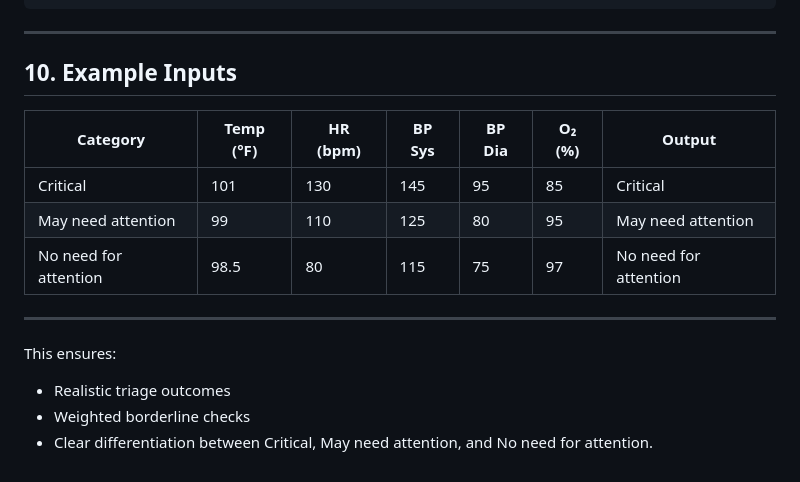
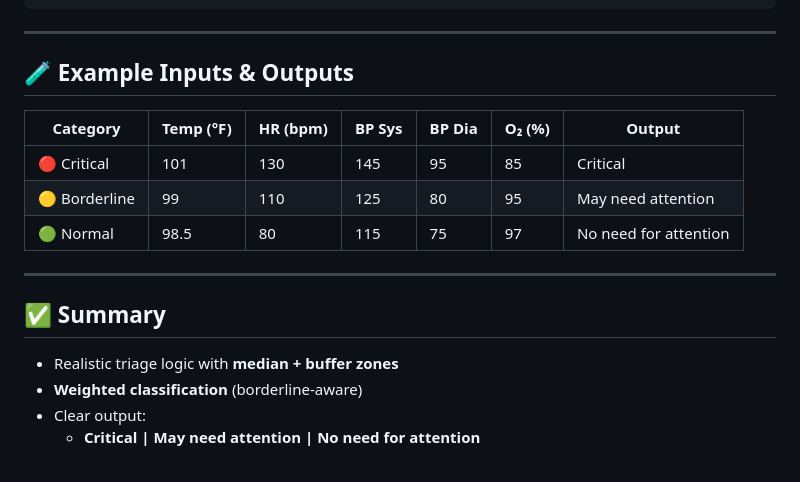
Before and after one commit to saracena26/AI-Triage, a Markdown page: ai_er_triage.md, the part around the change printed below. Drawn GitHub-style.

```diff
--- a/ai_er_triage.md
+++ b/ai_er_triage.md
@@ -213,15 +206,17 @@ May need attention  No need for attention
 
 ---
 
-## 10. Example Inputs
-| Category                | Temp (°F) | HR (bpm) | BP Sys | BP Dia | O₂ (%) | Output |
-|------------------------|-----------|----------|--------|--------|--------|--------|
-| Critical               | 101       | 130      | 145    | 95     | 85     | Critical |
-| May need attention     | 99        | 110      | 125    | 80     | 95     | May need attention |
-| No need for attention  | 98.5      | 80       | 115    | 75     | 97     | No need for attention |
+## 🧪 Example Inputs & Outputs
+| Category                | Temp (°F) | HR (bpm) | BP Sys | BP Dia | O₂ (%) | Output                |
+|-------------------------|-----------|----------|--------|--------|--------|-----------------------|
+| 🔴 Critical             | 101       | 130      | 145    | 95     | 85     | Critical              |
+| 🟡 Borderline           | 99        | 110      | 125    | 80     | 95     | May need attention    |
+| 🟢 Normal               | 98.5      | 80       | 115    | 75     | 97     | No need for attention |
 
 ---
-This ensures:
-- Realistic triage outcomes
-- Weighted borderline checks
-- Clear differentiation between Critical, May need attention, and No need for attention.
+
+## ✅ Summary
+- Realistic triage logic with **median + buffer zones**
+- **Weighted classification** (borderline-aware)
+- Clear output:
+  - **Critical | May need attention | No need for attention**
```
Also changed, not shown: other parts of ai_er_triage.md (+58 -65 lines).
